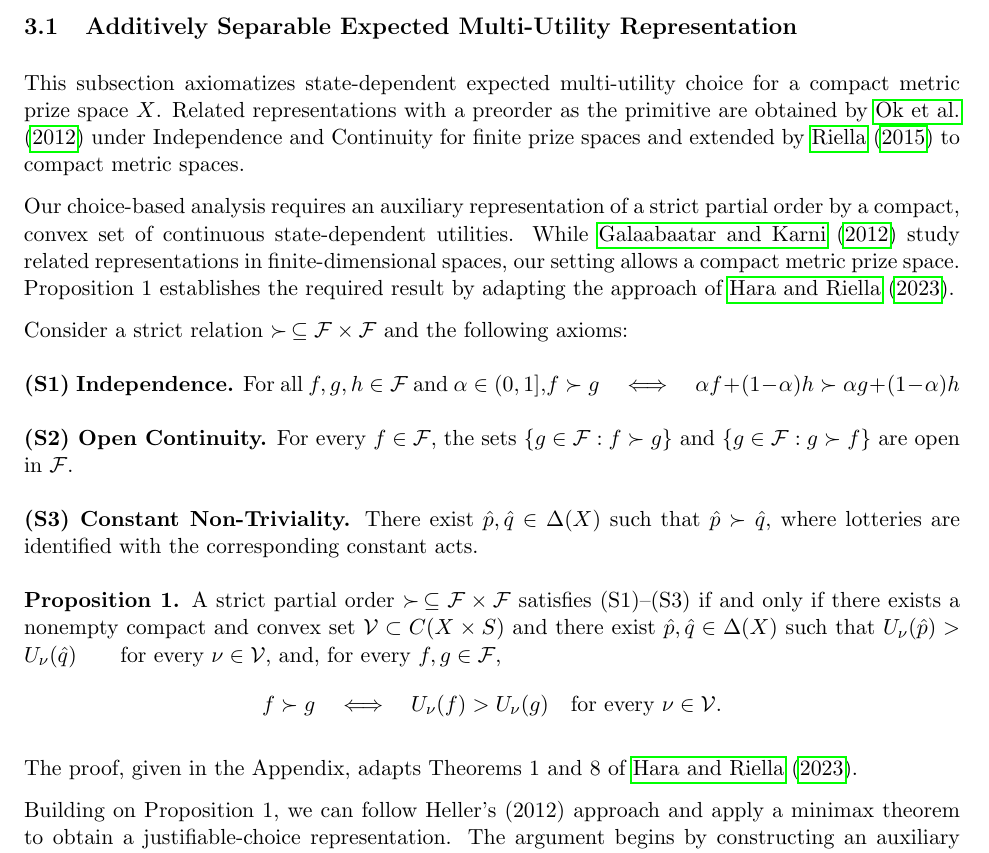
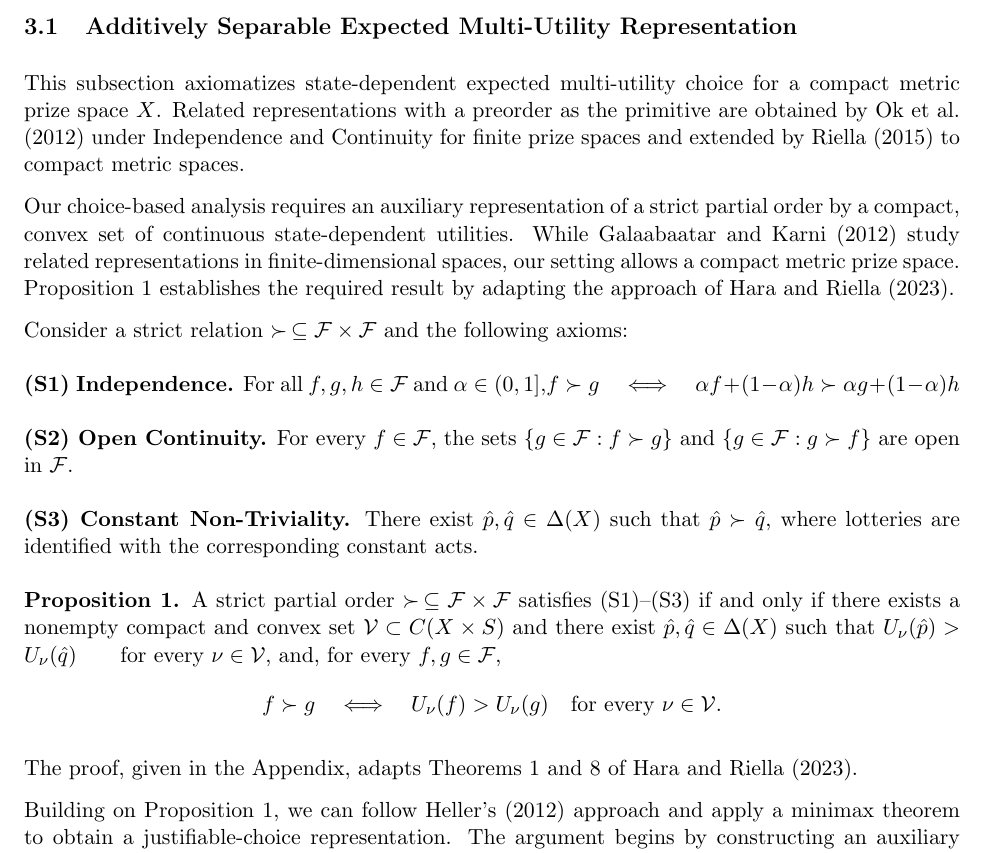
Before and after one commit to leonardoDsena/decision-theory, a LaTeX paper (main.tex): part of page 4 of 9, cut so that both start at the same text. Compiled offline with pdfLaTeX.

Commit message:
Corrige citacoes autor-ano na secao 3.1

```diff
--- a/main.tex
+++ b/main.tex
@@ -149,16 +149,16 @@ No-Hedging requires that adding a mixture of two acts already available in a men
 
 This subsection axiomatizes state-dependent expected multi-utility choice
 for a compact metric prize space $X$. Related representations with a
-preorder as the primitive are obtained by \citet{ok2012} under Independence
-and Continuity for finite prize spaces and extended by \citet{riella2015}
+preorder as the primitive are obtained by Ok et al.\ (2012) under Independence
+and Continuity for finite prize spaces and extended by Riella (2015)
 to compact metric spaces.
 
 Our choice-based analysis requires an auxiliary representation of a strict
 partial order by a compact, convex set of continuous state-dependent
-utilities. While \citet{galaabaatar2012} study related representations in
+utilities. While Galaabaatar and Karni (2012) study related representations in
 finite-dimensional spaces, our setting allows a compact metric prize space.
 Proposition~1 establishes the required result by adapting the approach of
-\citet{hara2023}.
+Hara and Riella (2023).
 
 Consider a strict relation $\succ\,\subseteq\mathcal{F}\times\mathcal{F}$
 and the following axioms:
@@ -196,7 +196,7 @@ and, for every $f,g\in\mathcal{F}$,
 
 
 
-The proof, given in the Appendix, adapts Theorems 1 and 8 of \citet{hara2023}.
+The proof, given in the Appendix, adapts Theorems 1 and 8 of Hara and Riella (2023).
 
 Building on Proposition 1, we can follow Heller's (2012) approach and apply a minimax theorem to obtain a justifiable-choice representation. The argument begins by constructing an auxiliary relation from the maximal menus associated with each act in the Anscombe--Aumann framework.
 
```
Also changed, not shown: main.pdf.
